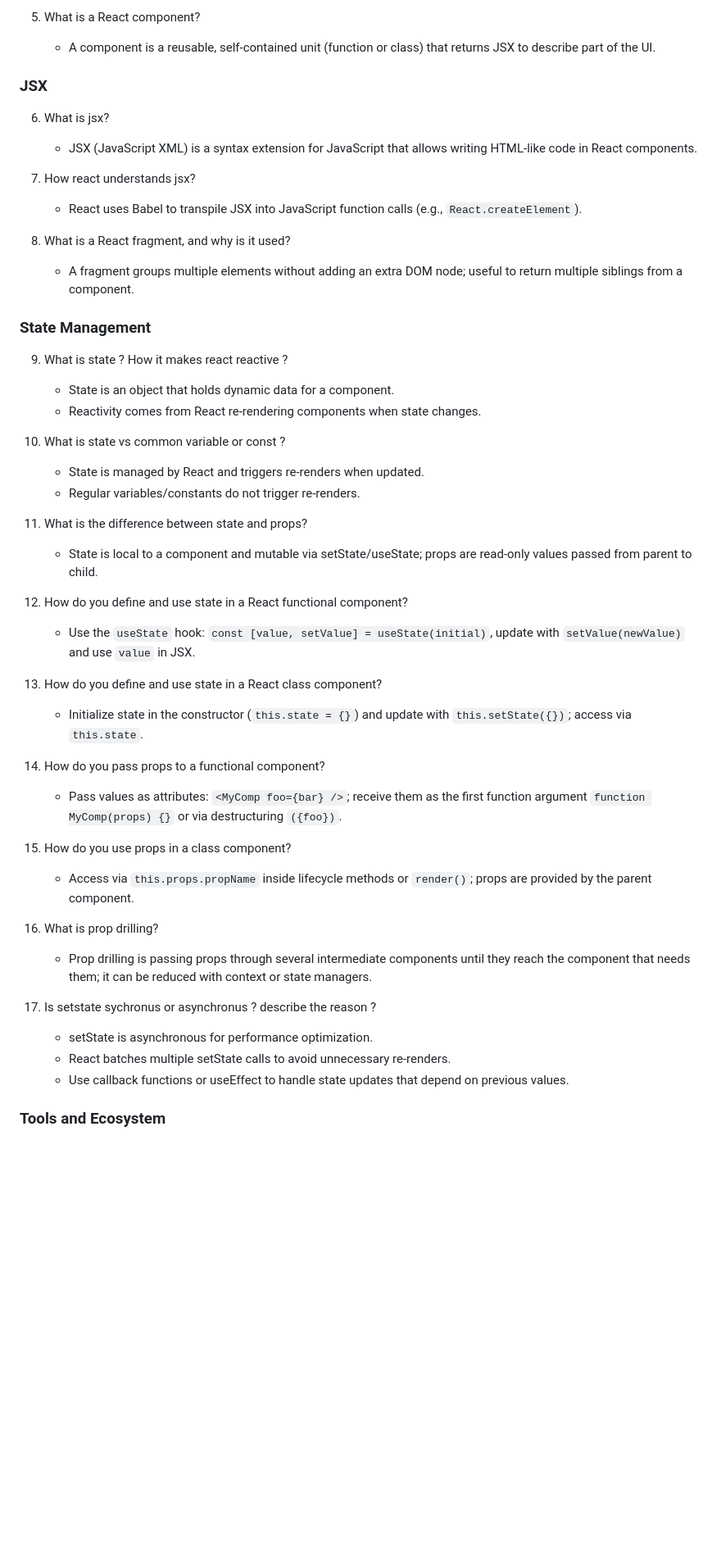
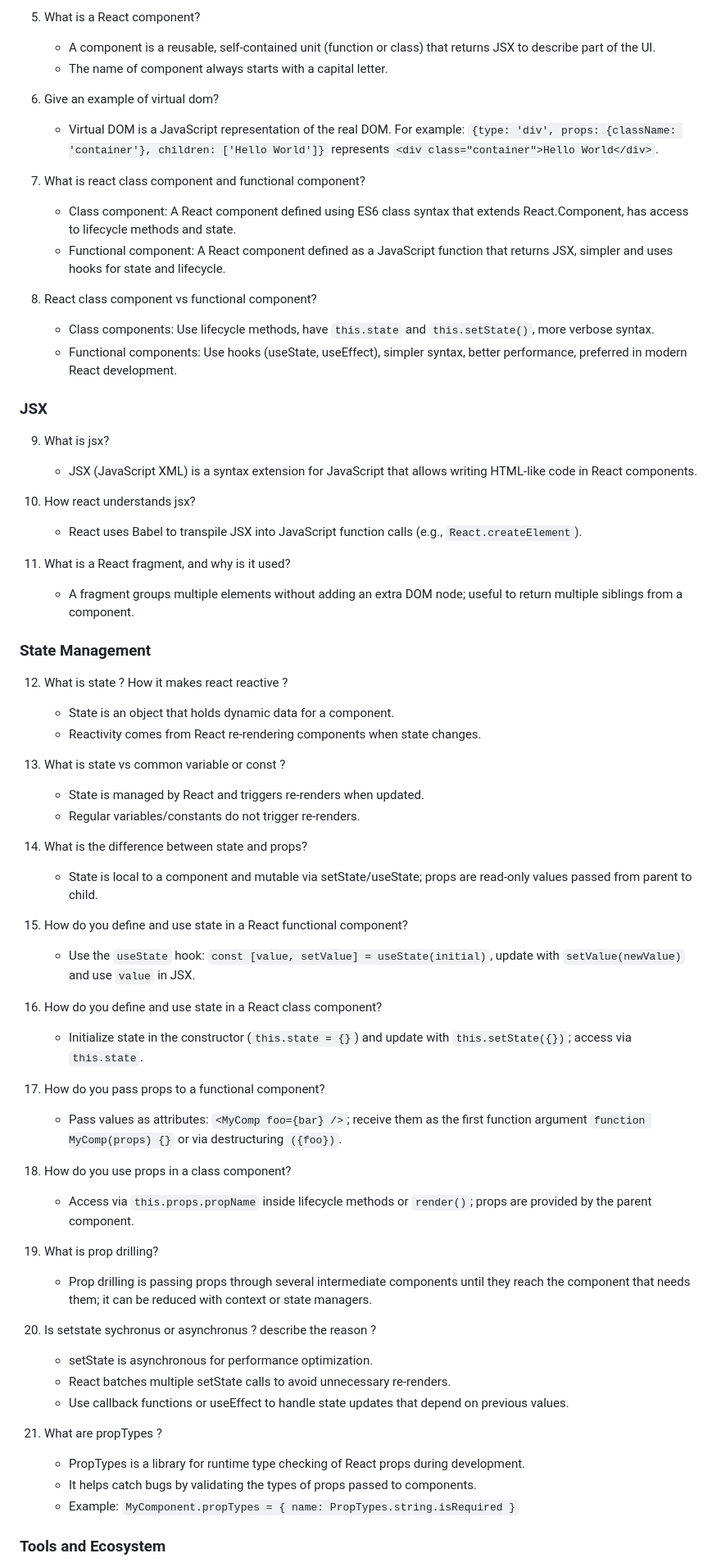
Before and after one commit to abhi88512/interview-prep-hub, a Markdown page: react/react-basics.md, the part around one of its changes. Shown at 82% size. Rendered like a GitHub page; blank space fills up the shorter version.

```diff
--- a/react/react-basics.md
+++ b/react/react-basics.md
@@ -29,50 +29,67 @@ metadata:
 
 5. What is a React component?
     - A component is a reusable, self-contained unit (function or class) that returns JSX to describe part of the UI.
+    - The name of component always starts with a capital letter.
+
+6. Give an example of virtual dom?
+    - Virtual DOM is a JavaScript representation of the real DOM. For example: `{type: 'div', props: {className: 'container'}, children: ['Hello World']}` represents `<div class="container">Hello World</div>`.
+
+7. What is react class component and functional component?
+    - Class component: A React component defined using ES6 class syntax that extends React.Component, has access to lifecycle methods and state.
+    - Functional component: A React component defined as a JavaScript function that returns JSX, simpler and uses hooks for state and lifecycle.
+
+8. React class component vs functional component?
+    - Class components: Use lifecycle methods, have `this.state` and `this.setState()`, more verbose syntax.
+    - Functional components: Use hooks (useState, useEffect), simpler syntax, better performance, preferred in modern React development.
 
 ### JSX
 
-6. What is jsx?
+9. What is jsx?
     - JSX (JavaScript XML) is a syntax extension for JavaScript that allows writing HTML-like code in React components.
 
-7. How react understands jsx?
+10. How react understands jsx?
     - React uses Babel to transpile JSX into JavaScript function calls (e.g., `React.createElement`).
 
-8. What is a React fragment, and why is it used?
+11. What is a React fragment, and why is it used?
     - A fragment groups multiple elements without adding an extra DOM node; useful to return multiple siblings from a component.
 
 ### State Management
 
-9. What is state ? How it makes react reactive ?
+12. What is state ? How it makes react reactive ?
     - State is an object that holds dynamic data for a component.
     - Reactivity comes from React re-rendering components when state changes.
 
-10. What is state vs common variable or const ?
+13. What is state vs common variable or const ?
     - State is managed by React and triggers re-renders when updated.
     - Regular variables/constants do not trigger re-renders.
 
-11. What is the difference between state and props?
+14. What is the difference between state and props?
     - State is local to a component and mutable via setState/useState; props are read-only values passed from parent to child.
 
-12. How do you define and use state in a React functional component?
+15. How do you define and use state in a React functional component?
     - Use the `useState` hook: `const [value, setValue] = useState(initial)`, update with `setValue(newValue)` and use `value` in JSX.
 
-13. How do you define and use state in a React class component?
+16. How do you define and use state in a React class component?
     - Initialize state in the constructor (`this.state = {}`) and update with `this.setState({})`; access via `this.state`.
 
-14. How do you pass props to a functional component?
+17. How do you pass props to a functional component?
     - Pass values as attributes: `<MyComp foo={bar} />`; receive them as the first function argument `function MyComp(props) {}` or via destructuring `({foo})`.
 
-15. How do you use props in a class component?
+18. How do you use props in a class component?
     - Access via `this.props.propName` inside lifecycle methods or `render()`; props are provided by the parent component.
 
-16. What is prop drilling?
+19. What is prop drilling?
     - Prop drilling is passing props through several intermediate components until they reach the component that needs them; it can be reduced with context or state managers.
 
-17. Is setstate sychronus or asynchronus ? describe the reason ?
+20. Is setstate sychronus or asynchronus ? describe the reason ?
     - setState is asynchronous for performance optimization.
     - React batches multiple setState calls to avoid unnecessary re-renders.
     - Use callback functions or useEffect to handle state updates that depend on previous values.
 
+21. What are propTypes ?
+    - PropTypes is a library for runtime type checking of React props during development.
+    - It helps catch bugs by validating the types of props passed to components.
+    - Example: `MyComponent.propTypes = { name: PropTypes.string.isRequired }`
+
 ### Tools and Ecosystem
 
```
Also changed, not shown: other parts of react/react-basics.md (+38 -94 lines), ToDo.md (+11 -17 lines).
